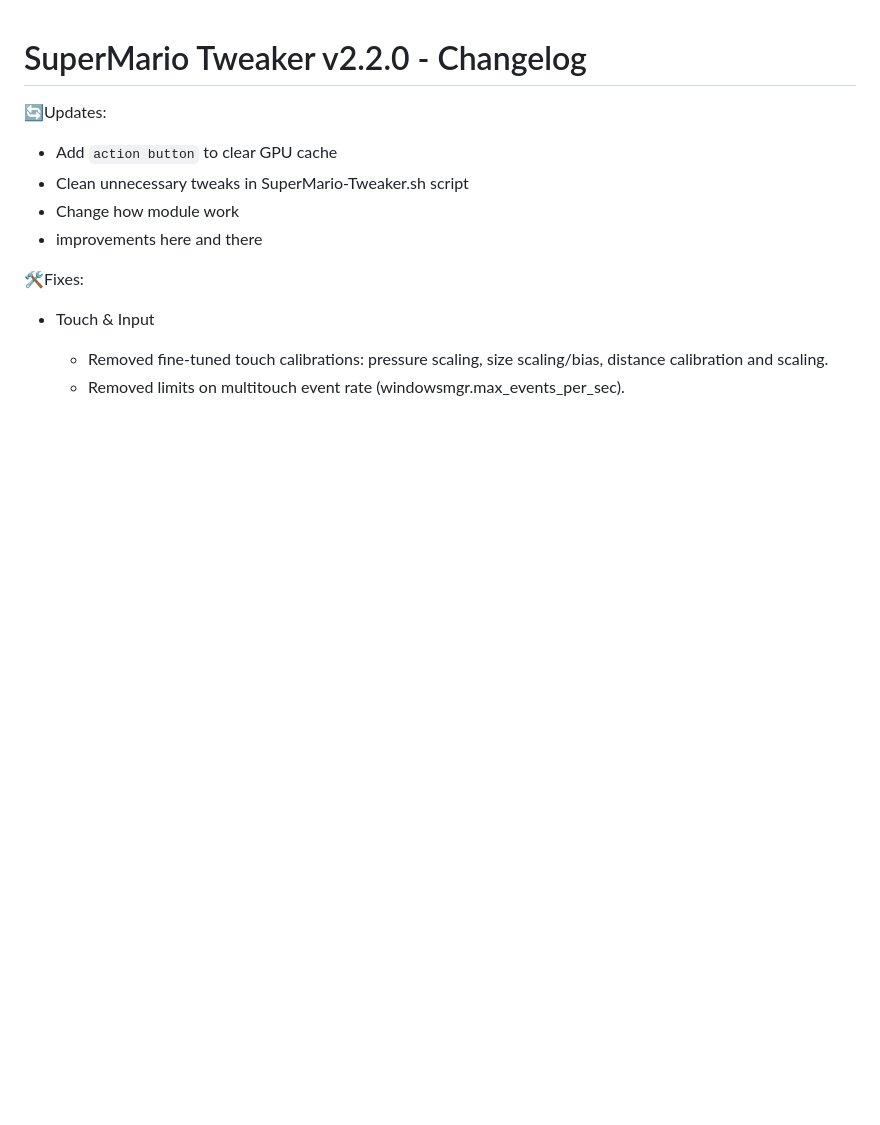
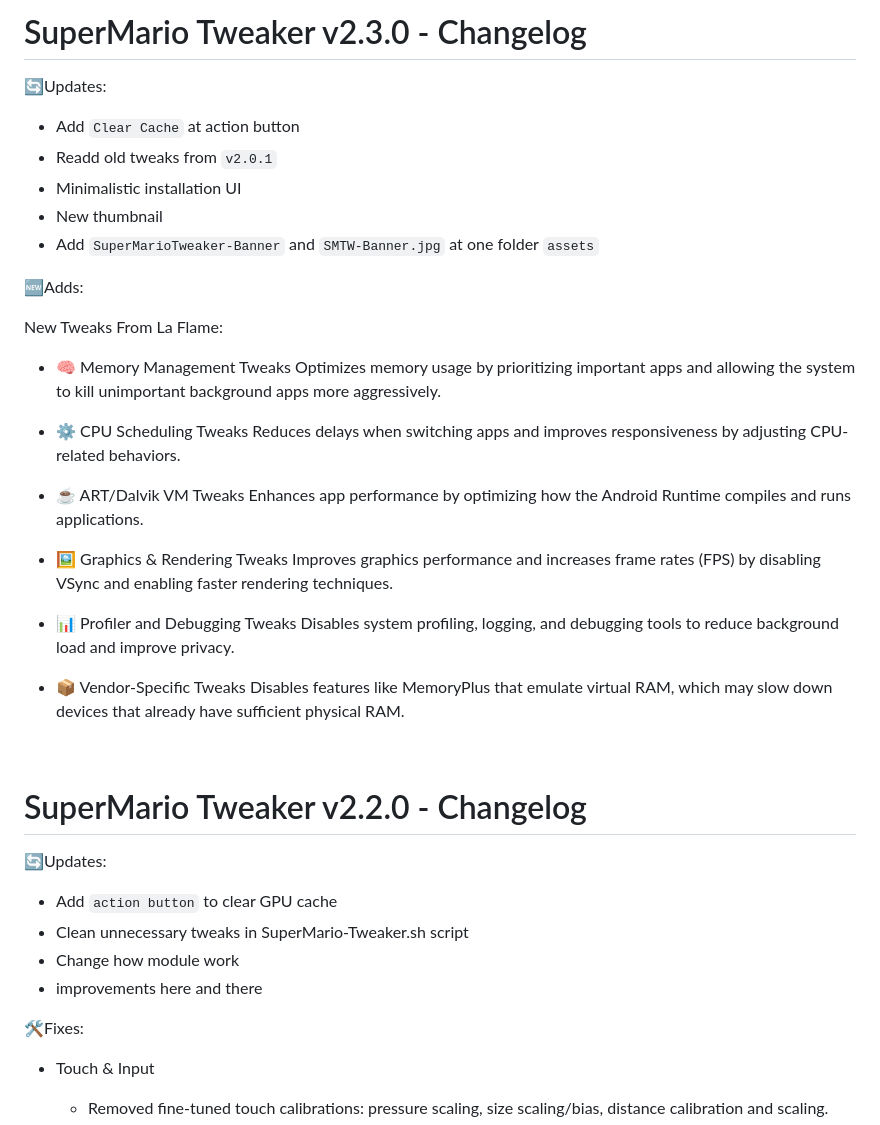
Before and after one commit to mrx7014/SuperMario-Tweaker, a Markdown page: changelog.md, the part around the change printed below. GitHub-like rendering; blank space fills up the shorter version.

```diff
--- a/changelog.md
+++ b/changelog.md
@@ -0,0 +1,30 @@
+# SuperMario Tweaker v2.3.0 - Changelog
+
+🔄Updates:
+- Add `Clear Cache` at action button
+- Readd old tweaks from `v2.0.1`
+- Minimalistic installation UI
+- New thumbnail
+- Add `SuperMarioTweaker-Banner` and `SMTW-Banner.jpg` at one folder `assets`
+
+🆕️Adds:
+
+New Tweaks From La Flame:
+- 🧠 Memory Management Tweaks
+Optimizes memory usage by prioritizing important apps and allowing the system to kill unimportant background apps more aggressively.
+
+- ⚙️ CPU Scheduling Tweaks
+Reduces delays when switching apps and improves responsiveness by adjusting CPU-related behaviors.
+
+- ☕ ART/Dalvik VM Tweaks
+Enhances app performance by optimizing how the Android Runtime compiles and runs applications.
+
+- 🖼️ Graphics & Rendering Tweaks
+Improves graphics performance and increases frame rates (FPS) by disabling VSync and enabling faster rendering techniques.
+
+- 📊 Profiler and Debugging Tweaks
+Disables system profiling, logging, and debugging tools to reduce background load and improve privacy.
+
+- 📦 Vendor-Specific Tweaks
+Disables features like MemoryPlus that emulate virtual RAM, which may slow down devices that already have sufficient physical RAM.
+
```
Also changed, not shown: other parts of changelog.md (+2 -0 lines).
